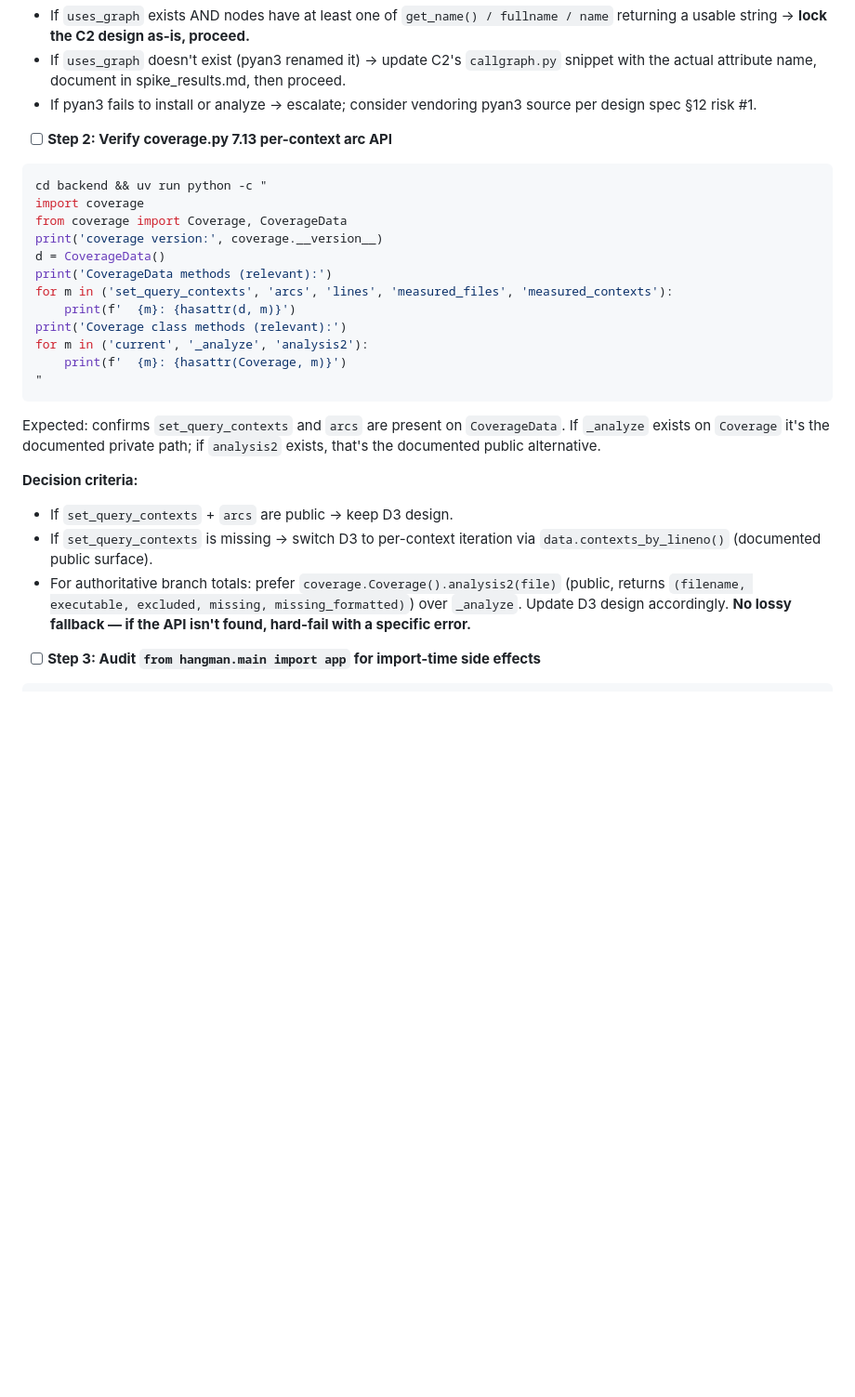
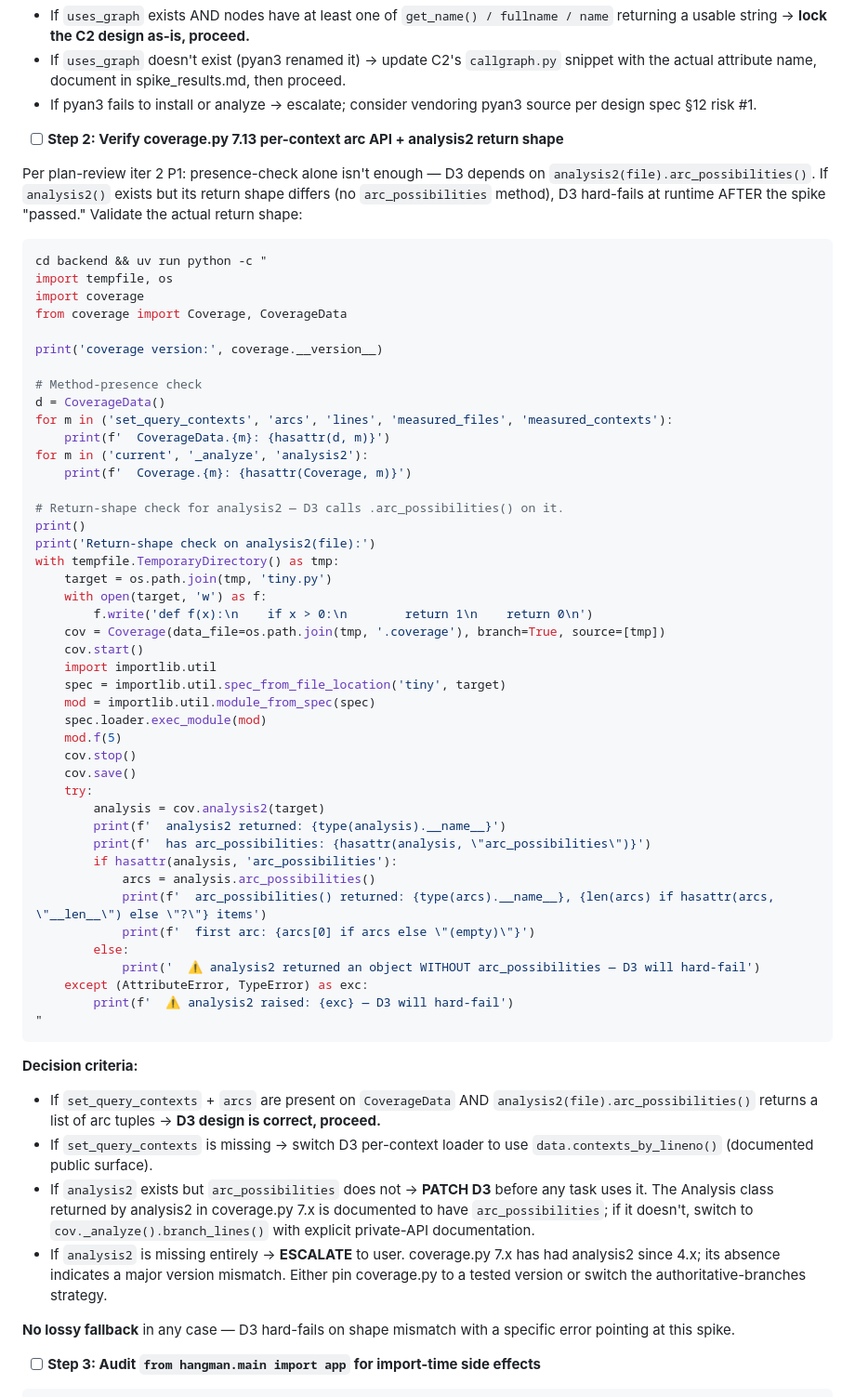
Before and after one commit to stegbk/hangman, a Markdown page: docs/plans/2026-04-24-bdd-branch-coverage-plan.md, the part around one of its changes. Shown at 93% size. Rendered like a GitHub page; blank space fills up the shorter version.

````diff
--- a/docs/plans/2026-04-24-bdd-branch-coverage-plan.md
+++ b/docs/plans/2026-04-24-bdd-branch-coverage-plan.md
@@ -356,30 +356,64 @@ Expected: prints version, confirms `uses_graph` is a dict, prints node attrs. Ca
 - If `uses_graph` doesn't exist (pyan3 renamed it) → update C2's `callgraph.py` snippet with the actual attribute name, document in spike_results.md, then proceed.
 - If pyan3 fails to install or analyze → escalate; consider vendoring pyan3 source per design spec §12 risk #1.
 
-- [ ] **Step 2: Verify coverage.py 7.13 per-context arc API**
+- [ ] **Step 2: Verify coverage.py 7.13 per-context arc API + analysis2 return shape**
+
+Per plan-review iter 2 P1: presence-check alone isn't enough — D3 depends on `analysis2(file).arc_possibilities()`. If `analysis2()` exists but its return shape differs (no `arc_possibilities` method), D3 hard-fails at runtime AFTER the spike "passed." Validate the actual return shape:
 
 ```bash
 cd backend && uv run python -c "
+import tempfile, os
 import coverage
 from coverage import Coverage, CoverageData
+
 print('coverage version:', coverage.__version__)
+
+# Method-presence check
 d = CoverageData()
-print('CoverageData methods (relevant):')
 for m in ('set_query_contexts', 'arcs', 'lines', 'measured_files', 'measured_contexts'):
-    print(f'  {m}: {hasattr(d, m)}')
-print('Coverage class methods (relevant):')
+    print(f'  CoverageData.{m}: {hasattr(d, m)}')
 for m in ('current', '_analyze', 'analysis2'):
-    print(f'  {m}: {hasattr(Coverage, m)}')
+    print(f'  Coverage.{m}: {hasattr(Coverage, m)}')
+
+# Return-shape check for analysis2 — D3 calls .arc_possibilities() on it.
+print()
+print('Return-shape check on analysis2(file):')
+with tempfile.TemporaryDirectory() as tmp:
+    target = os.path.join(tmp, 'tiny.py')
+    with open(target, 'w') as f:
+        f.write('def f(x):\n    if x > 0:\n        return 1\n    return 0\n')
+    cov = Coverage(data_file=os.path.join(tmp, '.coverage'), branch=True, source=[tmp])
+    cov.start()
+    import importlib.util
+    spec = importlib.util.spec_from_file_location('tiny', target)
+    mod = importlib.util.module_from_spec(spec)
+    spec.loader.exec_module(mod)
+    mod.f(5)
+    cov.stop()
+    cov.save()
+    try:
+        analysis = cov.analysis2(target)
+        print(f'  analysis2 returned: {type(analysis).__name__}')
+        print(f'  has arc_possibilities: {hasattr(analysis, \"arc_possibilities\")}')
+        if hasattr(analysis, 'arc_possibilities'):
+            arcs = analysis.arc_possibilities()
+            print(f'  arc_possibilities() returned: {type(arcs).__name__}, {len(arcs) if hasattr(arcs, \"__len__\") else \"?\"} items')
+            print(f'  first arc: {arcs[0] if arcs else \"(empty)\"}')
+        else:
+            print('  ⚠ analysis2 returned an object WITHOUT arc_possibilities — D3 will hard-fail')
+    except (AttributeError, TypeError) as exc:
+        print(f'  ⚠ analysis2 raised: {exc} — D3 will hard-fail')
 "
 ```
 
-Expected: confirms `set_query_contexts` and `arcs` are present on `CoverageData`. If `_analyze` exists on `Coverage` it's the documented private path; if `analysis2` exists, that's the documented public alternative.
-
 **Decision criteria:**
 
-- If `set_query_contexts` + `arcs` are public → keep D3 design.
-- If `set_query_contexts` is missing → switch D3 to per-context iteration via `data.contexts_by_lineno()` (documented public surface).
-- For authoritative branch totals: prefer `coverage.Coverage().analysis2(file)` (public, returns `(filename, executable, excluded, missing, missing_formatted)`) over `_analyze`. Update D3 design accordingly. **No lossy fallback — if the API isn't found, hard-fail with a specific error.**
+- If `set_query_contexts` + `arcs` are present on `CoverageData` AND `analysis2(file).arc_possibilities()` returns a list of arc tuples → **D3 design is correct, proceed.**
+- If `set_query_contexts` is missing → switch D3 per-context loader to use `data.contexts_by_lineno()` (documented public surface).
+- If `analysis2` exists but `arc_possibilities` does not → **PATCH D3** before any task uses it. The Analysis class returned by analysis2 in coverage.py 7.x is documented to have `arc_possibilities`; if it doesn't, switch to `cov._analyze().branch_lines()` with explicit private-API documentation.
+- If `analysis2` is missing entirely → **ESCALATE** to user. coverage.py 7.x has had analysis2 since 4.x; its absence indicates a major version mismatch. Either pin coverage.py to a tested version or switch the authoritative-branches strategy.
+
+**No lossy fallback** in any case — D3 hard-fails on shape mismatch with a specific error pointing at this spike.
 
 - [ ] **Step 3: Audit `from hangman.main import app` for import-time side effects**
 
````
Also changed, not shown: other parts of docs/plans/2026-04-24-bdd-branch-coverage-plan.md (+148 -145 lines).
